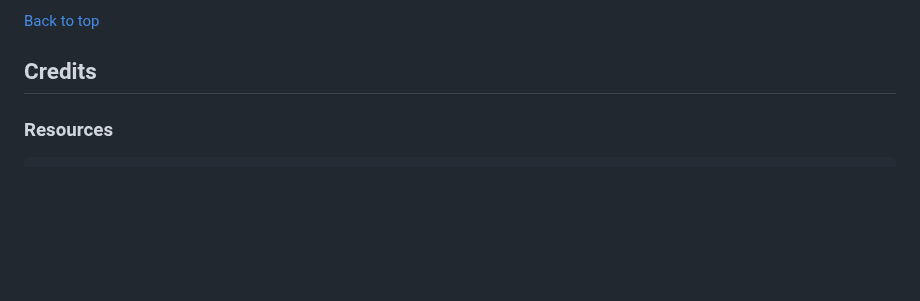
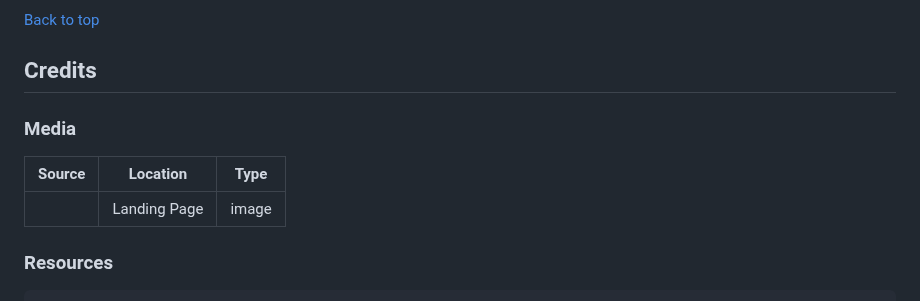
Before and after one commit to lukecdev/Trail-Direct, a Markdown page: README.md, the part around one of its changes. Rendered like a GitHub page; folded sections open; blank space fills up the shorter version.

```diff
--- a/README.md
+++ b/README.md
@@ -887,6 +890,11 @@ The steps below describe how to fork or clone the repository if desired.
 
 ## Credits
 
+### Media
+| Source | Location | Type |
+| --- | --- | --- |
+| | Landing Page | image | hero image on homepage |
+
 ### Resources
 	- The Code Institute "Building an E-Commerce Platform" Boutique Ado project was very much relied upon to build this project.
 	- Kim Bergstroem's Easy Keyboard project from [GitHub](https://github.com/KimBergstroem/PP5/tree/main) was used as inpiration in the website design, especially for the contact page and layout of the site.
```
Also changed, not shown: other parts of README.md (+4 -1 lines).
